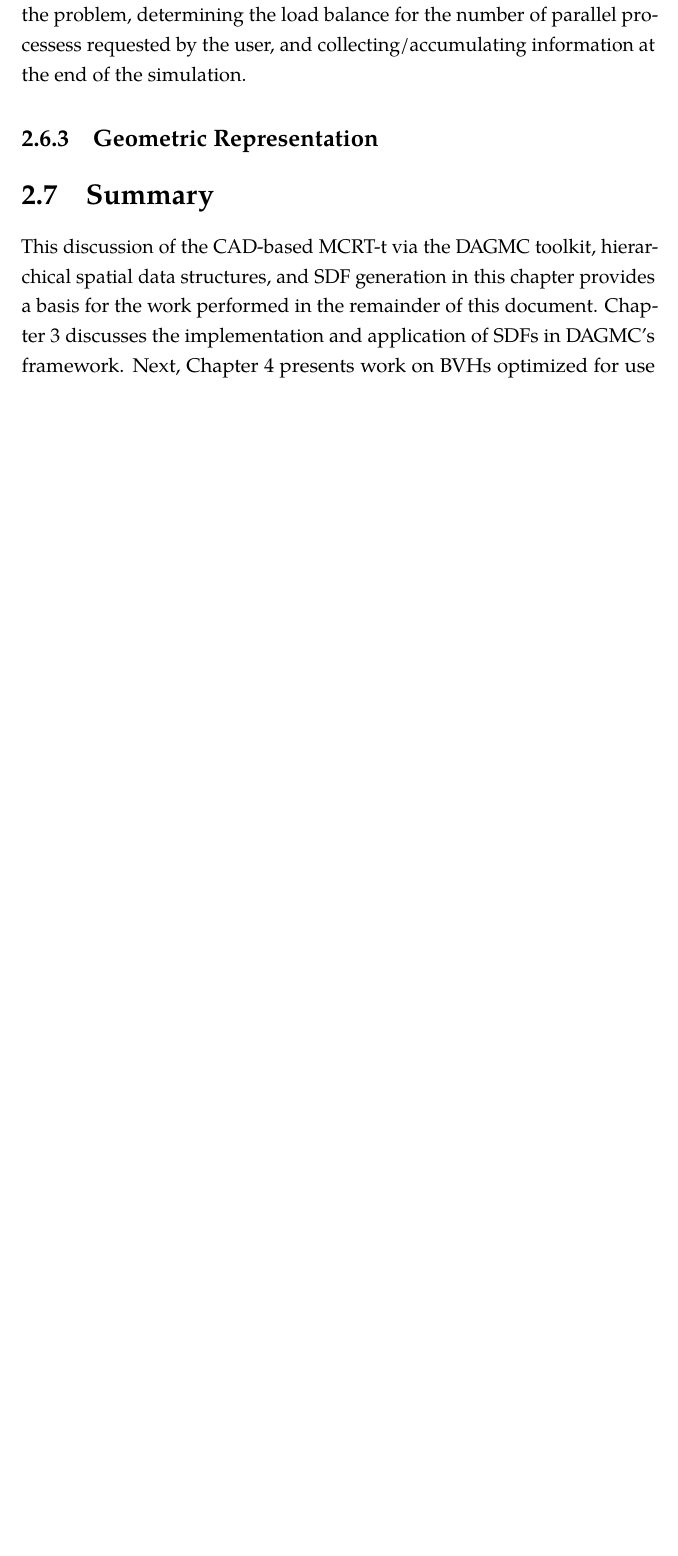
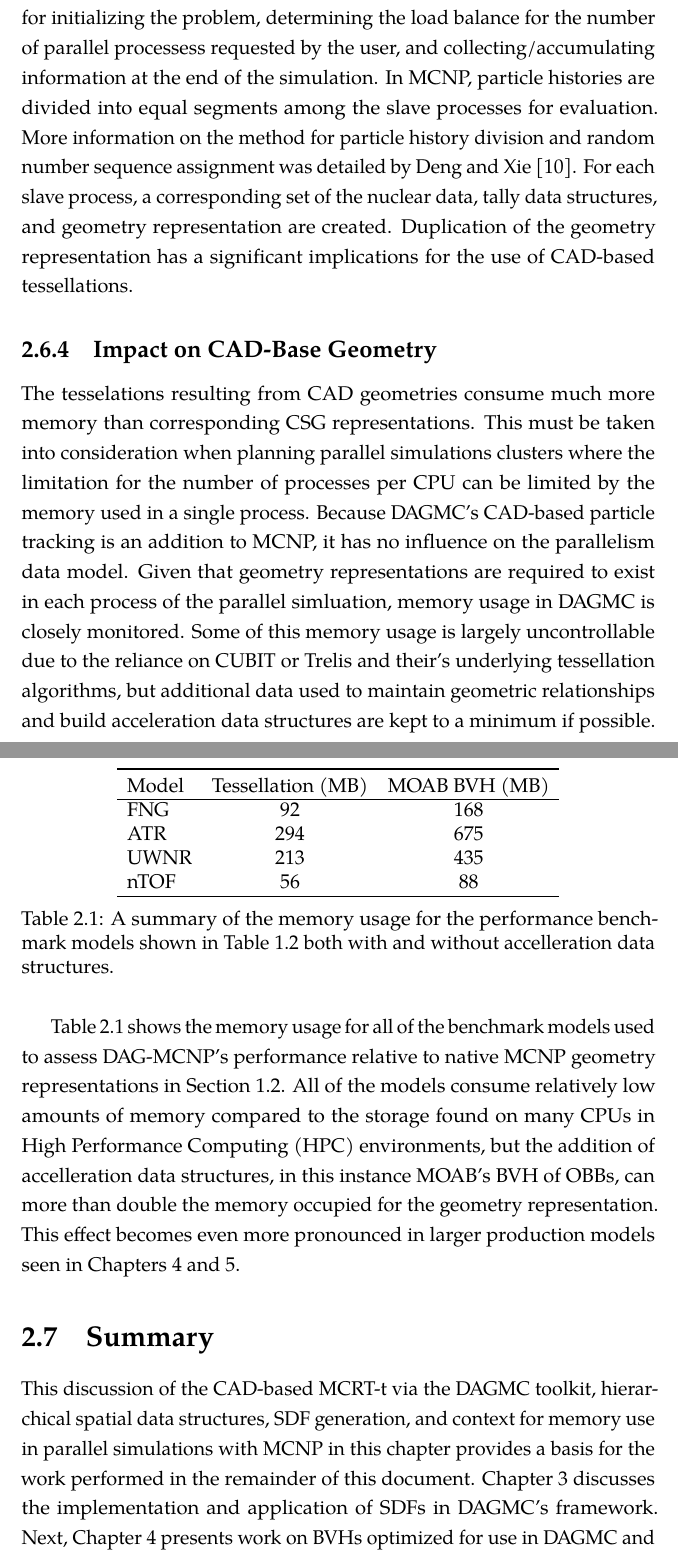
Before and after one commit to pshriwise/dissertation, a LaTeX thesis (document/dissertation.tex, which reads document/chapters/02-background.tex): part of page 62 of 199 before the commit and two parts of pages 63 and 64 of 201 after it, the two joined at a grey line, cut so that both start at the same text, the shorter picture padded with empty space. Compiled offline with pdfLaTeX.

Commit message:
Discussion on memory usage in CAD-Based Monte Carlo.

```diff
--- a/document/chapters/02-background.tex
+++ b/document/chapters/02-background.tex
@@ -951,15 +969,65 @@ applied is a master/slave scheme standard for many Message Passing Interface
-(MPI) applications. The master process is responsible for initializing the
-problem, determining the load balance for the number of parallel processess
-requested by the user, and collecting/accumulating information at the end of the
-simulation.
+For the Monte Carlo code used in this work, MCNP, the parallelism method applied
+is a master/slave scheme standard for many applications using the Message
+Passing Interface (MPI) \cite{Forum_1994}. The master process is responsible for
+initializing the problem, determining the load balance for the number of
+parallel processess requested by the user, and collecting/accumulating
+information at the end of the simulation. In MCNP, particle histories are
+divided into equal segments among the slave processes for evaluation. More
+information on the method for particle history division and random number
+sequence assignment was detailed by Deng and Xie \cite{Deng_1999}. For each
+slave process, a corresponding set of the nuclear data, tally data structures,
+and geometry representation are created. Duplication of the geometry
+representation has a significant implications for the use of CAD-based
+tessellations.
 
-\subsection{Geometric Representation}
+\subsection{Impact on CAD-Base Geometry}
+
+The tesselations resulting from CAD geometries consume much more memory than
+corresponding CSG representations. This must be taken into consideration when
+planning parallel simulations clusters where the limitation for the number of
+processes per CPU can be limited by the memory used in a single process. Because
+DAGMC's CAD-based particle tracking is an addition to MCNP, it has no influence
+on the parallelism data model. Given that geometry representations are required
+to exist in each process of the parallel simluation, memory usage in DAGMC is
+closely monitored. Some of this memory usage is largely uncontrollable due to
+the reliance on CUBIT or Trelis and their's underlying tessellation algorithms,
+but additional data used to maintain geometric relationships and build acceleration data
+structures are kept to a minimum if possible.
+
+\begin{table}[H]
+    \centering
+  \begin{tabular}{l c c c}
+    \toprule
+    Model & Tessellation (MB) & MOAB BVH (MB) \\
+    \hline
+    FNG   & 92           & 168 \\
+    ATR   & 294          & 675 \\
+    UWNR  & 213          & 435 \\
+    nTOF  & 56           & 88  \\
+    \hline
+  \end{tabular}
+  \caption[Memory summary of performance benchmark models.]{A summary of the
+    memory usage for the performance benchmark models shown in Table
+    \ref{dag-mcnp-benchmarks} both with and without accelleration data structures.}
+  \label{tab:dag-mcnp-benchmarks-mem}
+\end{table}
+
+Table \ref{tab:dag-mcnp-benchmarks-mem} shows the memory usage for all of the
+benchmark models used to assess DAG-MCNP's performance relative to native MCNP
+geometry representations in Section \ref{sec:problem-statement}. All of the
+models consume relatively low amounts of memory compared to the storage found on
+many CPUs in High Performance Computing (HPC) environments, but the addition of
+accelleration data structures, in this instance MOAB's BVH of OBBs, can more
+than double the memory occupied for the geometry representation. This effect
+becomes even more pronounced in larger production models seen in Chapters
+\ref{ch:simd_bvh} and \ref{ch:high_valence}.
 
 \section{Summary}
 
 This discussion of the CAD-based MCRT-t via the DAGMC toolkit, hierarchical
-spatial data structures, and SDF generation in this chapter provides a basis for
-the work performed in the remainder of this document. Chapter
+spatial data structures, SDF generation, and context for memory use in parallel
+simulations with MCNP in this chapter provides a basis for the work performed in
+the remainder of this document. Chapter
 \ref{ch:preconditioning} discusses the implementation and application of SDFs in
 DAGMC's framework. Next, Chapter \ref{ch:simd_bvh} presents work on BVHs
 optimized for use in DAGMC and extensions of those methods to provide robust
```
Also changed, not shown: document/frontmatter/frontmatter.tex (+1 -0 lines), document/refs.bib (+24 -0 lines), document/chapters/02-background.tex (30 more changed lines).
